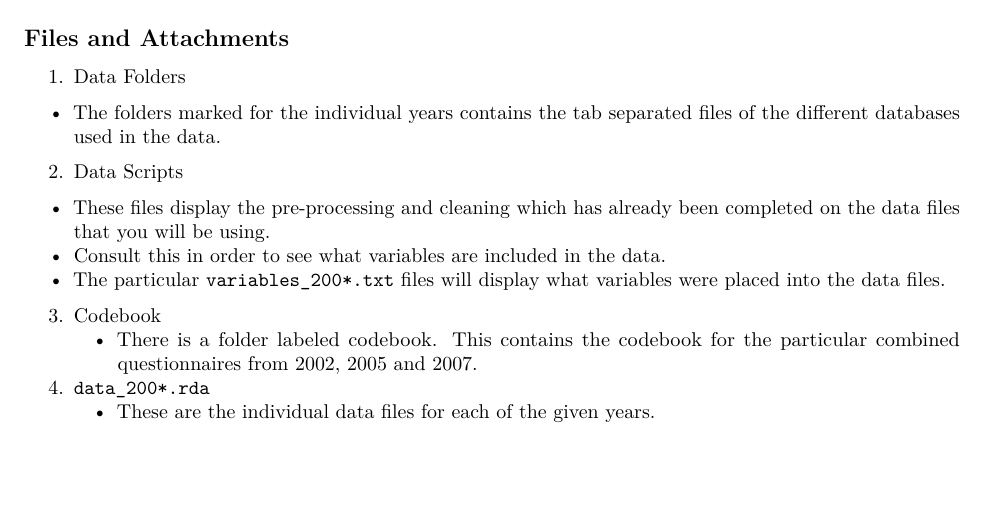
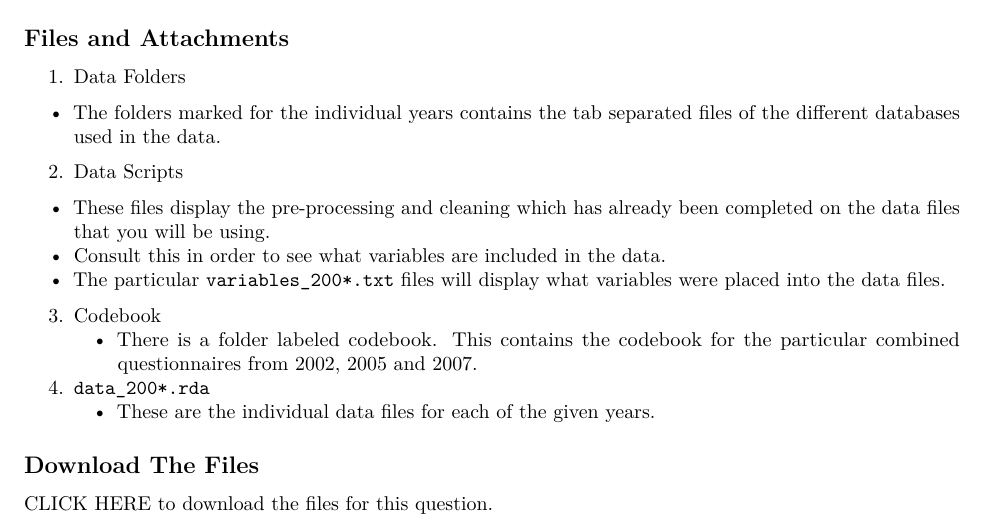
Before and after one commit to Sullivanstatistics/Q2017, an R Markdown document (Q1.Rmd): part of page 2 of 2, cut so that both start at the same text, the shorter picture padded with empty space. Rendered offline with R 4.5, knitr and Pandoc, then LaTeX, with nearby package versions.

Commit message:
Add link to github repository

```diff
--- a/Q1.Rmd
+++ b/Q1.Rmd
@@ -50,3 +50,8 @@ Your responses should be self contained so that readers do not have to search th
     - There is a folder labeled codebook. This contains the codebook for the particular combined questionnaires from 2002, 2005 and 2007.
 4. `data_200*.rda`
     - These are the individual data files for each of the given years.
+
+
+## Download The Files
+
+[CLICK HERE](https://github.com/Sullivanstatistics/Q2017/archive/master.zip) to download the files for this question.
```
Also changed, not shown: Q1.html (deleted), Q1.pdf.
